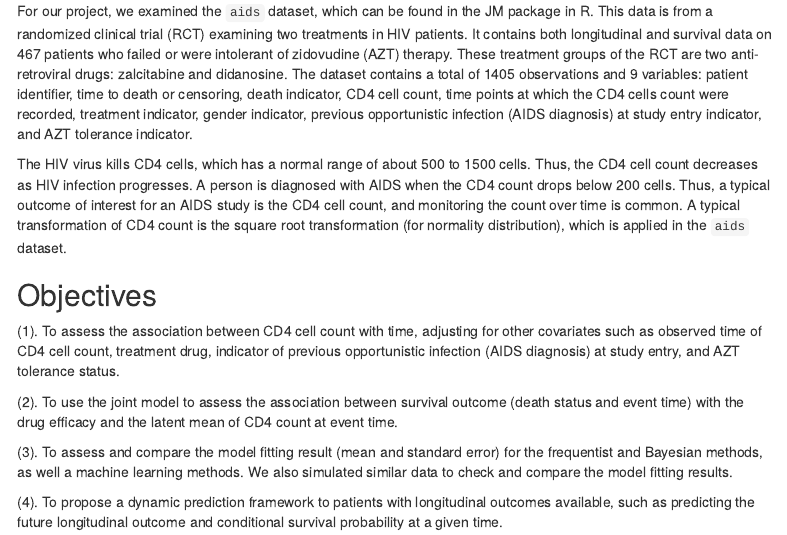
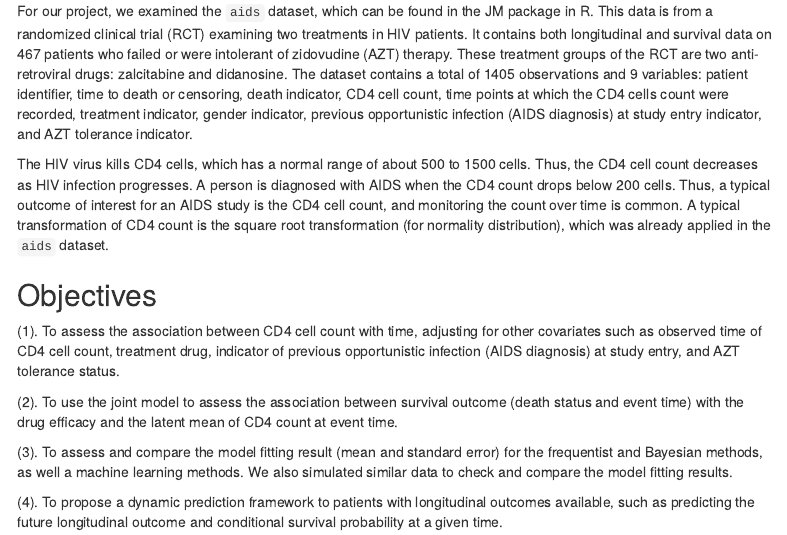
Before and after one commit to zouhaotian/735_g5, an R Markdown document (FinalReport.Rmd): the page in a window 1100 px wide, from 410 px down. Rendered offline with R 4.5, knitr and Pandoc, with nearby package versions; some code elsewhere in the file could not run offline; menus at the side of the page are left out.

Commit message:
Update FinalReport.Rmd

```diff
--- a/FinalReport.Rmd
+++ b/FinalReport.Rmd
@@ -18,7 +18,7 @@
 
 For our project, we examined the `aids` dataset, which can be found in the JM package in R. This data is from a randomized clinical trial (RCT) examining two treatments in HIV patients. It contains both longitudinal and survival data on 467 patients who failed or were intolerant of zidovudine (AZT) therapy. These treatment groups of the RCT are two anti-retroviral drugs: zalcitabine and didanosine. The dataset contains a total of 1405 observations and 9 variables: patient identifier, time to death or censoring, death indicator, CD4 cell count, time points at which the CD4 cells count were recorded, treatment indicator, gender indicator, previous opportunistic infection (AIDS diagnosis) at study entry indicator, and AZT tolerance indicator.
 
-The HIV virus kills CD4 cells, which has a normal range of about 500 to 1500 cells. Thus, the CD4 cell count decreases as HIV infection progresses. A person is diagnosed with AIDS when the CD4 count drops below 200 cells. Thus, a typical outcome of interest for an AIDS study is the CD4 cell count, and monitoring the count over time is common. A typical transformation of CD4 count is the square root transformation (for normality distribution), which is applied in the `aids` dataset.
+The HIV virus kills CD4 cells, which has a normal range of about 500 to 1500 cells. Thus, the CD4 cell count decreases as HIV infection progresses. A person is diagnosed with AIDS when the CD4 count drops below 200 cells. Thus, a typical outcome of interest for an AIDS study is the CD4 cell count, and monitoring the count over time is common. A typical transformation of CD4 count is the square root transformation (for normality distribution), which was already applied in the `aids` dataset.
 
 ## Objectives
 
```
